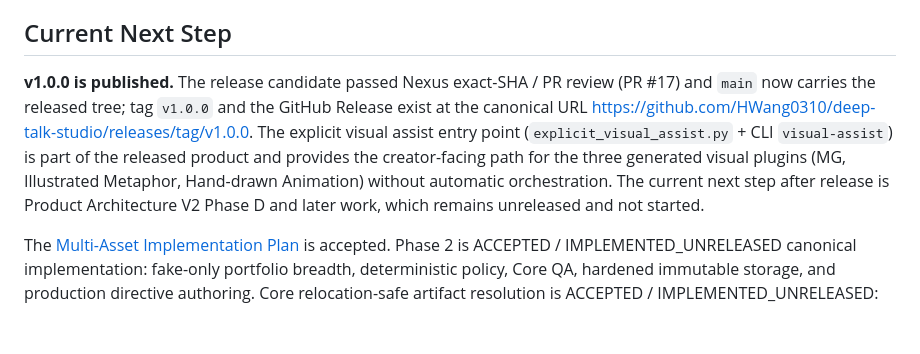
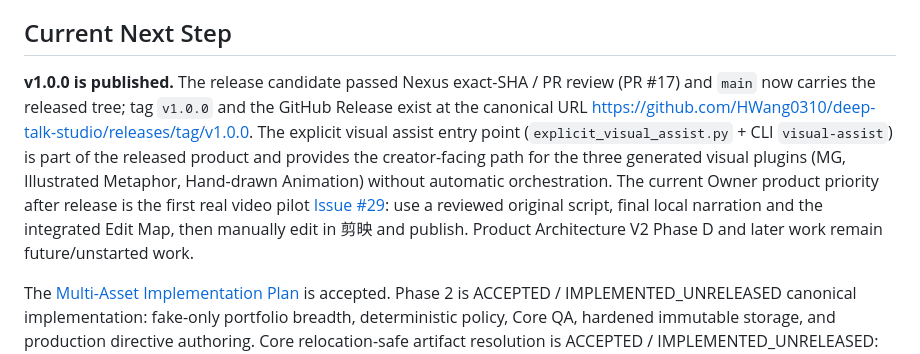
Before and after one commit to HWang0310/deep-talk-studio, a Markdown page: PROJECT_STATE.md, the part around one of its changes. Rendered like a GitHub page; blank space fills up the shorter version.

```diff
--- a/PROJECT_STATE.md
+++ b/PROJECT_STATE.md
@@ -180,7 +180,7 @@ Episode research, scripts, A-roll, assets, finished cuts, and private media stay
 
 ## Current Next Step
 
-**v1.0.0 is published.** The release candidate passed Nexus exact-SHA / PR review (PR #17) and `main` now carries the released tree; tag `v1.0.0` and the GitHub Release exist at the canonical URL <https://github.com/HWang0310/deep-talk-studio/releases/tag/v1.0.0>. The explicit visual assist entry point (`explicit_visual_assist.py` + CLI `visual-assist`) is part of the released product and provides the creator-facing path for the three generated visual plugins (MG, Illustrated Metaphor, Hand-drawn Animation) without automatic orchestration. The current next step after release is Product Architecture V2 Phase D and later work, which remains unreleased and not started.
+**v1.0.0 is published.** The release candidate passed Nexus exact-SHA / PR review (PR #17) and `main` now carries the released tree; tag `v1.0.0` and the GitHub Release exist at the canonical URL <https://github.com/HWang0310/deep-talk-studio/releases/tag/v1.0.0>. The explicit visual assist entry point (`explicit_visual_assist.py` + CLI `visual-assist`) is part of the released product and provides the creator-facing path for the three generated visual plugins (MG, Illustrated Metaphor, Hand-drawn Animation) without automatic orchestration. The current Owner product priority after release is the first real video pilot [Issue #29](https://github.com/HWang0310/deep-talk-studio/issues/29): use a reviewed original script, final local narration and the integrated Edit Map, then manually edit in 剪映 and publish. Product Architecture V2 Phase D and later work remain future/unstarted work.
 
 The [Multi-Asset Implementation Plan](docs/plans/2026-08-28-multi-asset-implementation-plan.md) is accepted. Phase 2 is ACCEPTED / IMPLEMENTED_UNRELEASED canonical implementation: fake-only portfolio breadth, deterministic policy, Core QA, hardened immutable storage, and production directive authoring. Core relocation-safe artifact resolution is ACCEPTED / IMPLEMENTED_UNRELEASED: runtime resolution validates configured trusted historical roots, canonical artifact-relative identity, containment, symlink rejection, file existence, byte size, and SHA-256. Historical Production/Material/Capture manifests are not rewritten. Current Production may be explicitly selected by machine-local `current_production_id`; filesystem mtime is no longer semantic current-production truth. A formal immutable current-production index/pointer schema remains deferred. Machine-specific canonical repository root belongs to gitignored local config, not product invariants.
 
```
Also changed, not shown: other parts of PROJECT_STATE.md (+2 -2 lines).
